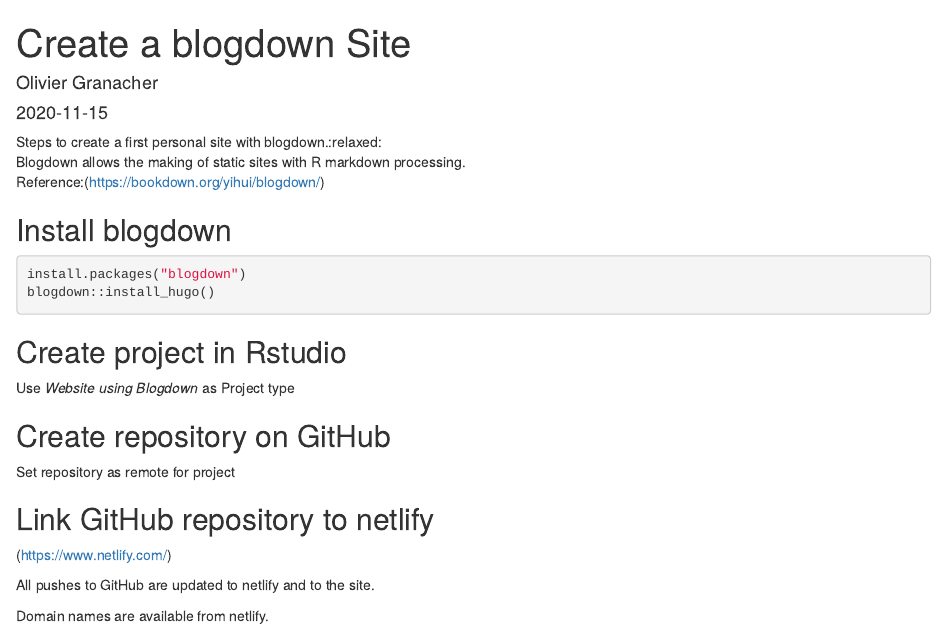
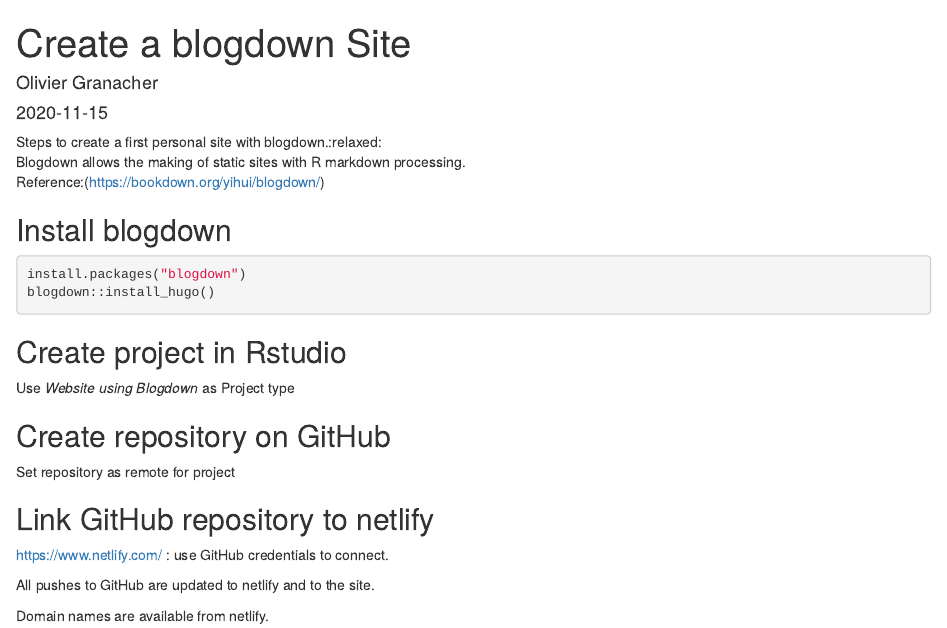
Before and after one commit to OlivierGranacher/personalSite, an R Markdown document (content/post/2020-11-15-create-blogdown-site/index.Rmd): the page in a window 1100 px wide, from its top. Rendered offline with R 4.5, knitr and Pandoc, with nearby package versions.

Commit message:
Post update

```diff
--- a/content/post/2020-11-15-create-blogdown-site/index.Rmd
+++ b/content/post/2020-11-15-create-blogdown-site/index.Rmd
@@ -29,7 +29,7 @@
 Set repository as remote for project
 
 ## Link GitHub repository to netlify
-(https://www.netlify.com/)
+https://www.netlify.com/ : use GitHub credentials to connect.
 
 All pushes to GitHub are updated to netlify and to the site.
 
```
